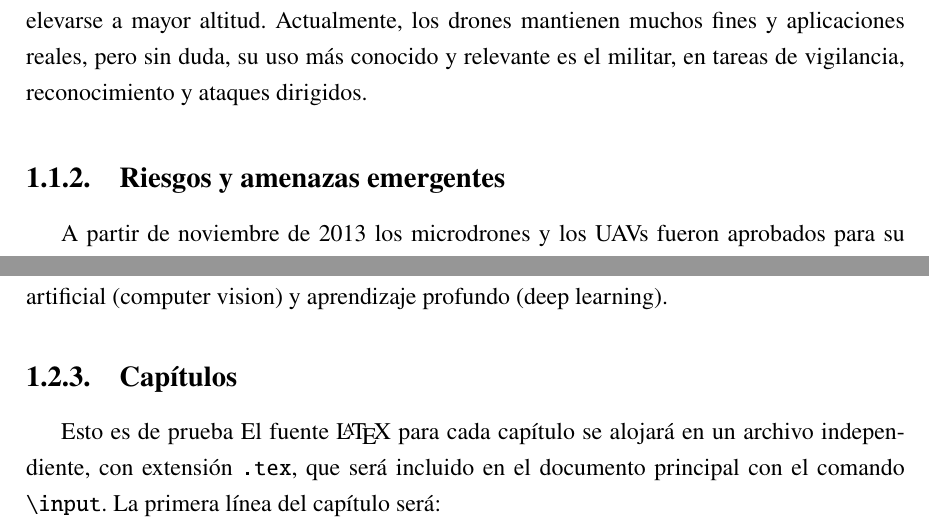
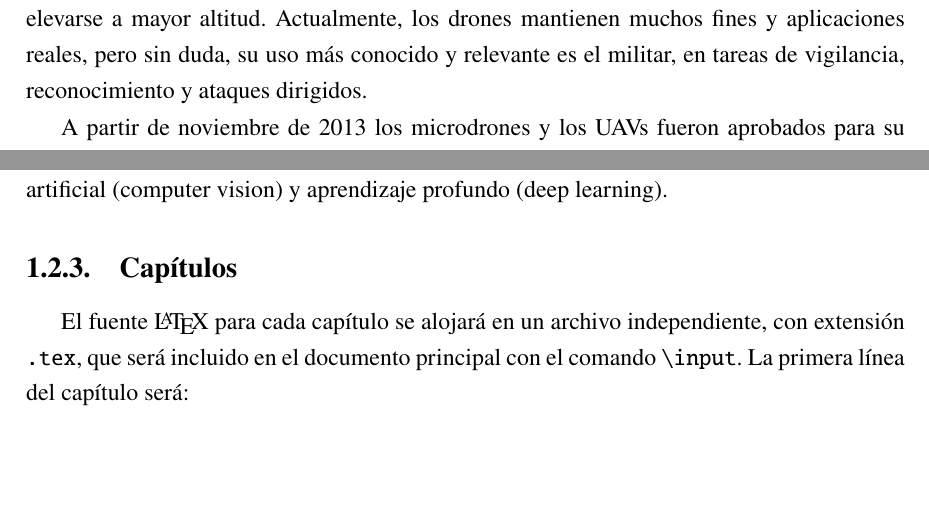
Before and after one commit to acm00285/Thermal-Anti-UAV-benchmark-TFG-, a LaTeX document (main.tex, which reads Introduccion.tex): two parts of pages 17 and 19 of 54, joined at a grey line, cut so that both start at the same text, the shorter picture padded with empty space. Compiled offline with pdfLaTeX.

Commit message:
restructuracion introduccion

```diff
--- a/Introduccion.tex
+++ b/Introduccion.tex
@@ -21,8 +21,6 @@ remonta hasta comienzos del siglo pasado, coindiciendo con el desarrollo de la p
  cuando se desplegaron a gran escala y comenzaron a usarse con diversos fines tales como actuar como señuelos en combate o lanzar misiles contra objetivos fijos entre otros.
 
  Tras este conflito, muchos paises comenzaron a invertir en su desarrollo, exploración y avance tecnológico, con mnuevos modelos que mejoraban la resistencia y la capacidad de elevarse a mayor altitud. Actualmente, los drones mantienen muchos fines y aplicaciones reales, pero sin duda, su uso más conocido y relevante es el militar, en tareas de vigilancia, reconocimiento y ataques dirigidos.
-
-\subsection{Riesgos y amenazas emergentes}
 
  A partir de noviembre de 2013 los microdrones y los UAVs fueron
  aprobados para su integración en el espacio aéreo de baja altitud (LAA)
@@ -66,7 +64,6 @@ Pese a todas sus ventajas, el proceso de obtención de estas imágenes requiere
 
 
 \subsection{Capítulos}\label{Sec.Capitulos}
-Esto es de prueba
 El fuente \LaTeX~ para cada capítulo se alojará en un archivo independiente, con extensión \texttt{.tex}, que será incluido en el documento principal con el comando \verb*|\input|. La primera línea del capítulo será:
 
 \begin{verbatim}
```
Also changed, not shown: main.pdf, 7 other files.
